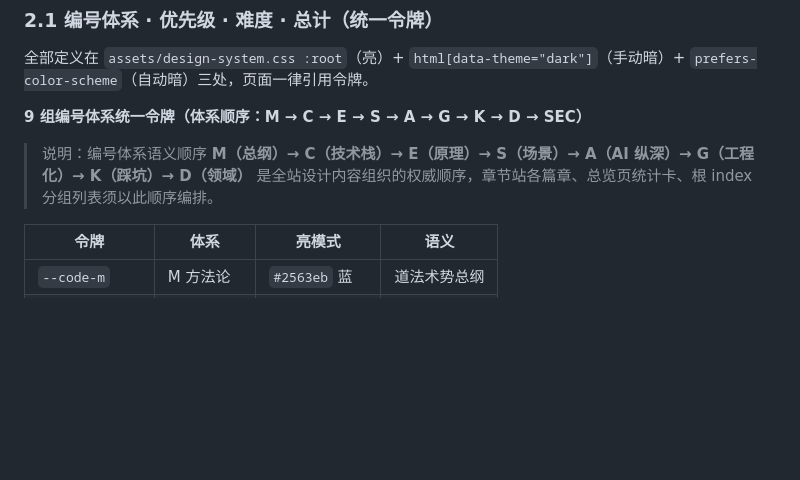
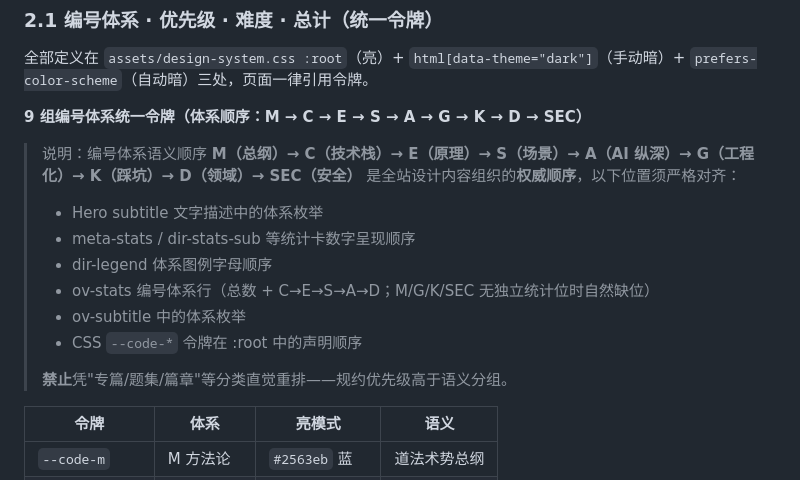
Before and after one commit to WilSenwish/Java-Spring-AI, a Markdown page: docs/format-shared.md, the part around the change. Rendered like a GitHub page; blank space fills up the shorter version.

Commit message:
拓展-速查清单补导航

```diff
--- a/docs/format-shared.md
+++ b/docs/format-shared.md
@@ -58,7 +58,16 @@
 
 **9 组编号体系统一令牌（体系顺序：M → C → E → S → A → G → K → D → SEC）**
 
-> 说明：编号体系语义顺序 **M（总纲）→ C（技术栈）→ E（原理）→ S（场景）→ A（AI 纵深）→ G（工程化）→ K（踩坑）→ D（领域）** 是全站设计内容组织的权威顺序，章节站各篇章、总览页统计卡、根 index 分组列表须以此顺序编排。
+> 说明：编号体系语义顺序 **M（总纲）→ C（技术栈）→ E（原理）→ S（场景）→ A（AI 纵深）→ G（工程化）→ K（踩坑）→ D（领域）→ SEC（安全）** 是全站设计内容组织的**权威顺序**，以下位置须严格对齐：
+>
+> - Hero subtitle 文字描述中的体系枚举
+> - meta-stats / dir-stats-sub 等统计卡数字呈现顺序
+> - dir-legend 体系图例字母顺序
+> - ov-stats 编号体系行（总数 + C→E→S→A→D；M/G/K/SEC 无独立统计位时自然缺位）
+> - ov-subtitle 中的体系枚举
+> - CSS `--code-*` 令牌在 :root 中的声明顺序
+>
+> **禁止**凭"专篇/题集/篇章"等分类直觉重排——规约优先级高于语义分组。
 
 | 令牌 | 体系 | 亮模式 | 语义 |
 |------|------|--------|------|
```
